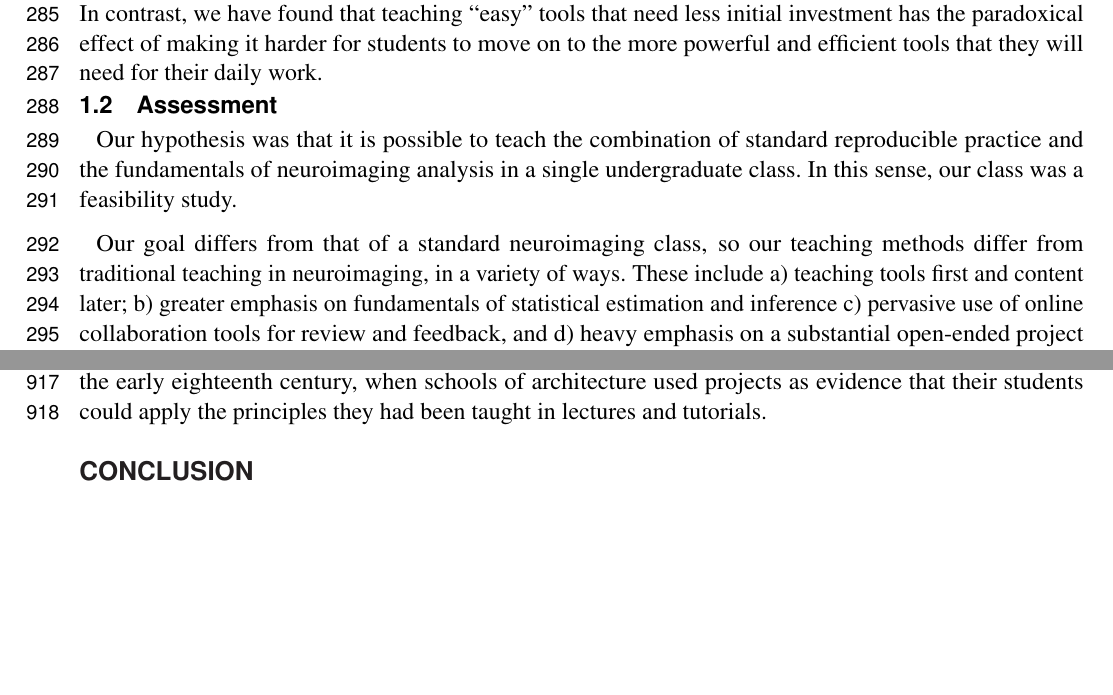
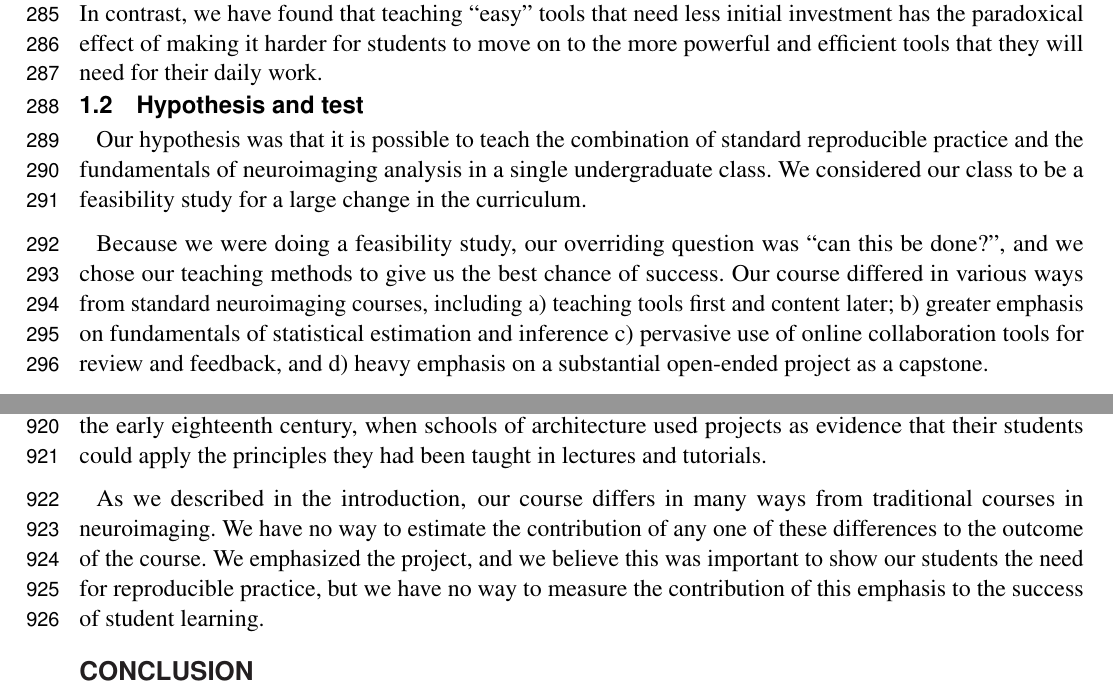
Before and after one commit to jarrodmillman/rcsds-paper, a LaTeX document (teaching.tex, which reads body.tex): two parts of pages 8 and 24 of 31, joined at a grey line, cut so that both start at the same text, the shorter picture padded with empty space. Compiled offline with pdfLaTeX.

Commit message:
More rephrasing of not-just-project argument.

```diff
--- a/body.tex
+++ b/body.tex
@@ -135,21 +135,20 @@ collaboration with your peers.  In contrast, we have found that teaching
 making it harder for students to move on to the more powerful and efficient
 tools that they will need for their daily work.
 
-\subsection{Assessment}
+\subsection{Hypothesis and test}
 
 Our hypothesis was that it is possible to teach the combination of standard
-reproducible practice and the fundamentals of neuroimaging analysis in a single
-undergraduate class.  In this sense, our class was a feasibility study.
+reproducible practice and the fundamentals of neuroimaging analysis in a
+single undergraduate class.  We considered our class to be a feasibility study
+for a large change in the curriculum.
 
-Our goal differs from that of a standard neuroimaging class, so our teaching
-methods differ from traditional teaching in neuroimaging, in a variety of ways.
-These include a) teaching tools first and content later; b) greater emphasis on
-fundamentals of statistical estimation and inference c) pervasive use of online
-collaboration tools for review and feedback, and d) heavy emphasis on a
-substantial open-ended project as a capstone.  Our index of success was the
-extent to which the students were able to use the tools to do useful and
-reproducible work on a scientific question of their choosing.  In
-\ref{sec:methods}, we describe what we taught, and how.  In \ref{sec:results},
-our main interest is an analysis of the work in the student projects.  If we
-succeeded, then the student projects be reproducible, and should show good
-evidence of real engagement with the tools, data, and scientific question.
+Because we were doing a feasibility study, our overriding question was ``can
+this be done?'', and we chose our teaching methods to give us the best chance
+of success.  Our course differed in various ways from standard neuroimaging
+courses, including a) teaching tools first and content later; b) greater
+emphasis on fundamentals of statistical estimation and inference c) pervasive
+use of online collaboration tools for review and feedback, and d) heavy
+emphasis on a substantial open-ended project as a capstone.
+
+We were not trying to evaluate any of these teaching methods in isolation, and
+we have no way to disentangle their various contributions to our success or
@@ -983,0 +984,2 @@ the grade the student expects to get at the end of the course
+We consider them to be a measure of student satisfaction.  Student ratings
+have little or no relationship to the success of the course in conveying the
@@ -1372,6 +1379,13 @@ history of application projects from the early eighteenth century, when
 schools of architecture used projects as evidence that their students could
 apply the principles they had been taught in lectures and tutorials.
 
+As we described in the introduction, our course differs in many ways from
+traditional courses in neuroimaging.  We have no way to estimate the
+contribution of any one of these differences to the outcome of the course.  We
+emphasized the project, and we believe this was important to show our students
+the need for reproducible practice, but we have no way to measure the
+contribution of this emphasis to the success of student learning.
+
 \section*{Conclusion}
 
 Our course differs from other imaging courses that we know of, in several
```
Also changed, not shown: body.tex (46 more changed lines).
